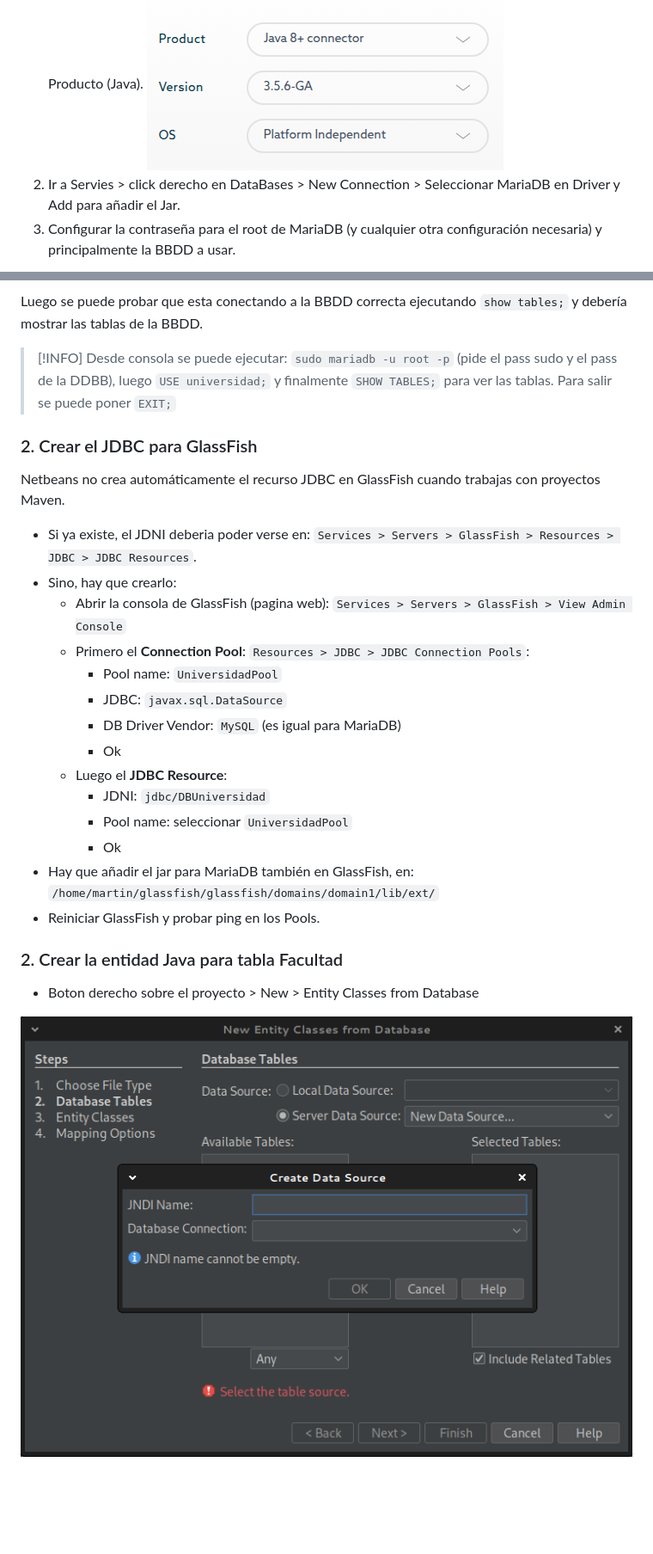
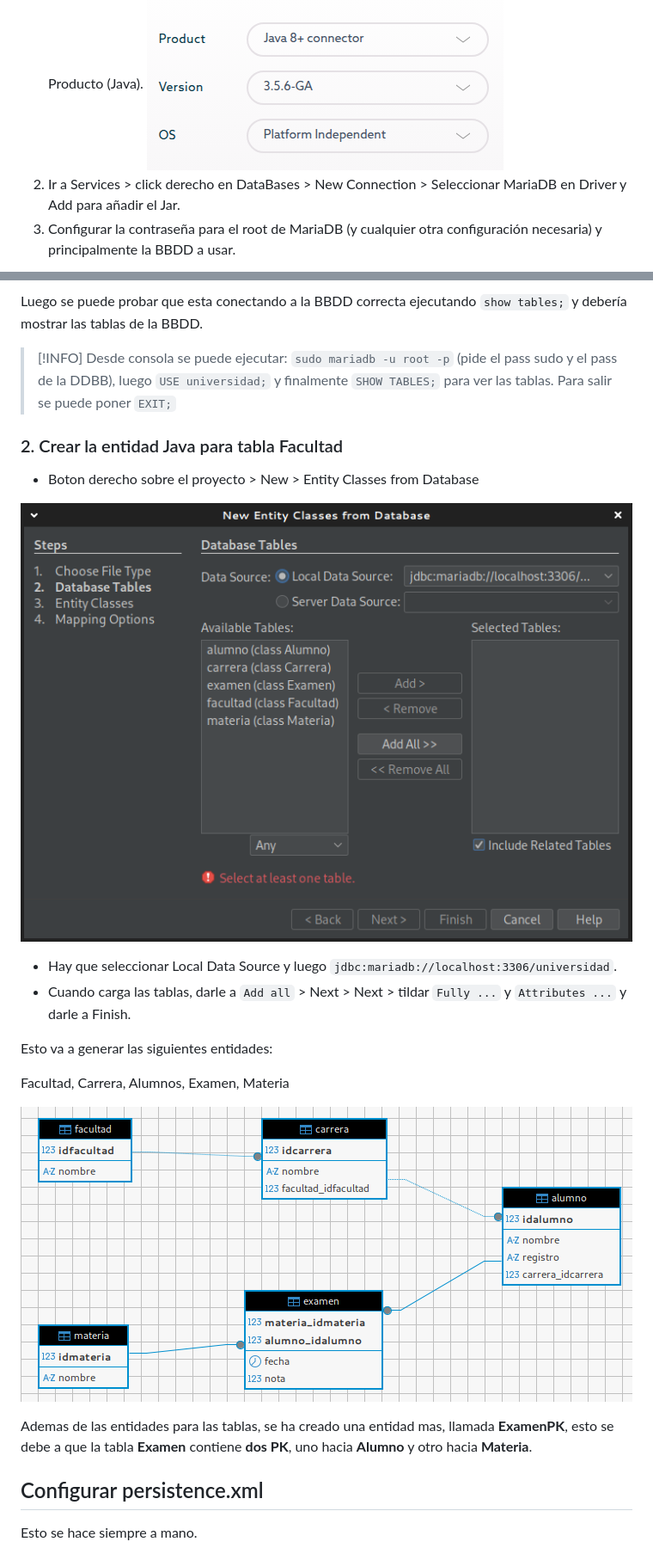
Before and after one commit to martinvarela206/BackEnd-3, a Markdown page: Docs/Proyecto en Maven y Persistencia desde 0.md, 2 parts joined by grey strips. Shown: that part at 86% size. GitHub-like rendering; pictures changed too: Docs/image-6.png (added), Docs/image-7.png (added); blank space fills up the shorter version.

Commit message:
Fix: Tutorial desde BBDD hasta mostrar materias, con Maven y MariaDB, OK.

```diff
--- a/Docs/Proyecto en Maven y Persistencia desde 0.md
+++ b/Docs/Proyecto en Maven y Persistencia desde 0.md
@@ -37,7 +156,7 @@ Esta configuración es necesaria para que Glassfish defina el JDNI de la base de
 
 1. Descargar el Jar del conector: <https://mariadb.com/downloads/connectors/>: Hay que seleccionar Producto (Java).
 ![alt text](image-4.png)
-2. Ir a Servies > click derecho en DataBases > New Connection > Seleccionar MariaDB en Driver y Add para añadir el Jar.
+2. Ir a Services > click derecho en DataBases > New Connection > Seleccionar MariaDB en Driver y Add para añadir el Jar.
 3. Configurar la contraseña para el root de MariaDB (y cualquier otra configuración necesaria) y principalmente la BBDD a usar.
 
 ![alt text](image-5.png)
@@ -48,29 +167,24 @@ Luego se puede probar que esta conectando a la BBDD correcta ejecutando `show ta
 > Desde consola se puede ejecutar: `sudo mariadb -u root -p` (pide el pass sudo y el pass de la DDBB), luego `USE universidad;` y finalmente `SHOW TABLES;` para ver las tablas.
 > Para salir se puede poner `EXIT;`
 
-### 2. Crear el JDBC para GlassFish
-
-Netbeans no crea automáticamente el recurso JDBC en GlassFish cuando trabajas con proyectos Maven.
-
-- Si ya existe, el JDNI deberia poder verse en: `Services > Servers > GlassFish > Resources > JDBC > JDBC Resources`.
-- Sino, hay que crearlo:
-    - Abrir la consola de GlassFish (pagina web): `Services > Servers > GlassFish > View Admin Console`
-    - Primero el **Connection Pool**: `Resources > JDBC > JDBC Connection Pools`:
-        - Pool name: `UniversidadPool`
-        - JDBC: `javax.sql.DataSource`
-        - DB Driver Vendor: `MySQL` (es igual para MariaDB)
-        - Ok
-    - Luego el **JDBC Resource**:
-        - JDNI: `jdbc/DBUniversidad`
-        - Pool name: seleccionar `UniversidadPool`
-        - Ok
-- Hay que añadir el jar para MariaDB también en GlassFish, en: `/home/martin/glassfish/glassfish/domains/domain1/lib/ext/`
-- Reiniciar GlassFish y probar ping en los Pools.
-
 ### 2. Crear la entidad Java para tabla Facultad
 
 - Boton derecho sobre el proyecto > New > Entity Classes from Database
 
-![alt text](image-3.png)
+![alt text](image-6.png)
 
--
+- Hay que seleccionar Local Data Source y luego `jdbc:mariadb://localhost:3306/universidad`.
+- Cuando carga las tablas, darle a `Add all` > Next > Next > tildar `Fully ...` y `Attributes ...` y darle a Finish.
+
+Esto va a generar las siguientes entidades:
+
+Facultad, Carrera, Alumnos, Examen, Materia
+
+![alt text](image-7.png)
+
+Ademas de las entidades para las tablas, se ha creado una entidad mas, llamada **ExamenPK**, esto se debe a que la tabla **Examen** contiene **dos PK**, uno hacia **Alumno** y otro hacia **Materia**.
+
+## Configurar persistence.xml
+
+Esto se hace siempre a mano.
+
```
Also changed, not shown: other parts of Docs/Proyecto en Maven y Persistencia desde 0.md (+205 -15 lines).
